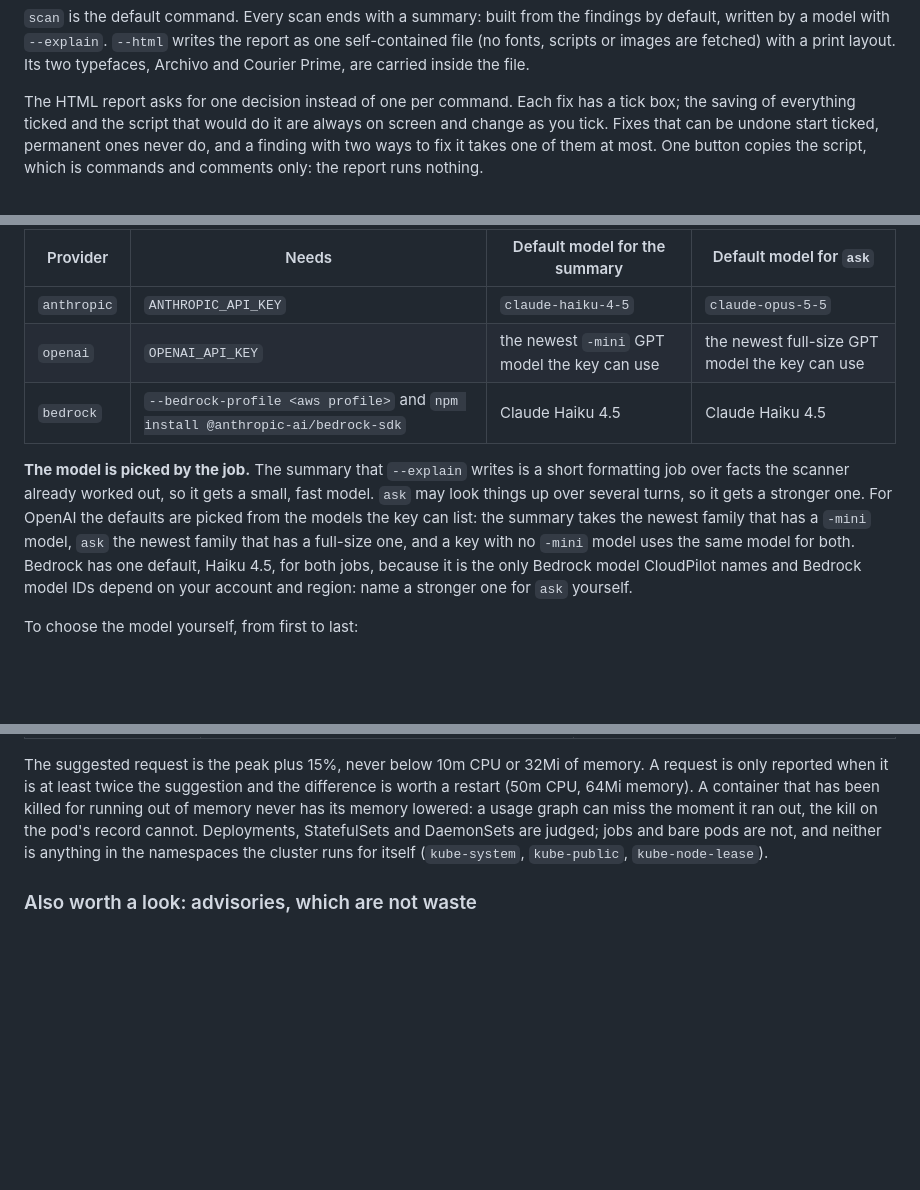
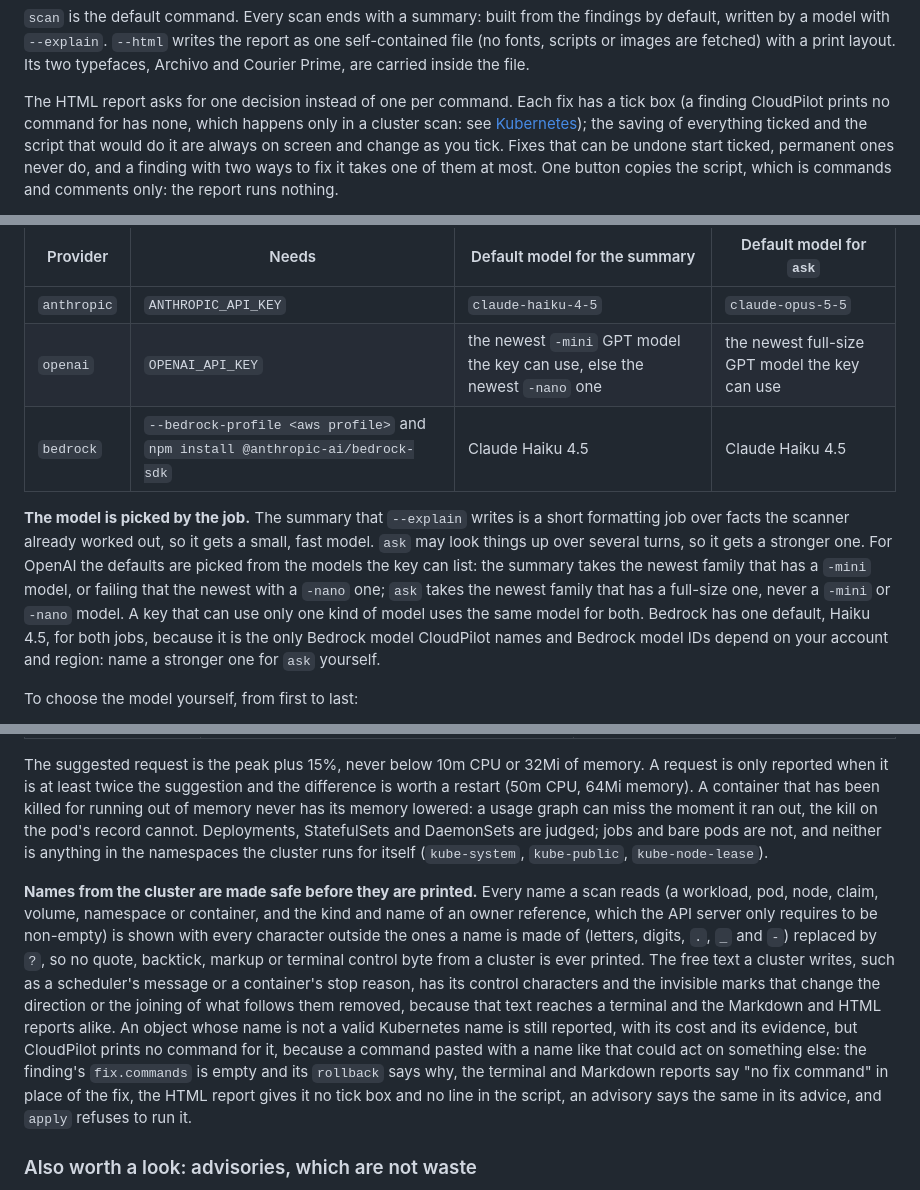
Before and after one commit to sai-na/cloudpilot, a Markdown page: packages/cli/README.md, 3 parts joined by grey strips. Rendered like a GitHub page; blank space fills up the shorter version.

Commit message:
no-mistakes(document): document cluster name safety, node skips, model defaults

```diff
--- a/packages/cli/README.md
+++ b/packages/cli/README.md
@@ -466,8 +466,10 @@ fetched) with a print layout. Its two typefaces, Archivo and Courier Prime,
 are carried inside the file.
 
 The HTML report asks for one decision instead of one per command. Each fix
-has a tick box; the saving of everything ticked and the script that would do
-it are always on screen and change as you tick. Fixes that can be undone
+has a tick box (a finding CloudPilot prints no command for has none, which
+happens only in a cluster scan: see [Kubernetes](#kubernetes)); the saving of
+everything ticked and the script that would do it are always on screen and
+change as you tick. Fixes that can be undone
 start ticked, permanent ones never do, and a finding with two ways to fix it
 takes one of them at most. One button copies the script, which is commands
 and comments only: the report runs nothing.
@@ -1022,18 +1024,20 @@ or by `--provider`:
 | Provider | Needs | Default model for the summary | Default model for `ask` |
 |---|---|---|---|
 | `anthropic` | `ANTHROPIC_API_KEY` | `claude-haiku-4-5` | `claude-opus-5-5` |
-| `openai` | `OPENAI_API_KEY` | the newest `-mini` GPT model the key can use | the newest full-size GPT model the key can use |
+| `openai` | `OPENAI_API_KEY` | the newest `-mini` GPT model the key can use, else the newest `-nano` one | the newest full-size GPT model the key can use |
 | `bedrock` | `--bedrock-profile <aws profile>` and `npm install @anthropic-ai/bedrock-sdk` | Claude Haiku 4.5 | Claude Haiku 4.5 |
 
 **The model is picked by the job.** The summary that `--explain` writes is a
 short formatting job over facts the scanner already worked out, so it gets a
 small, fast model. `ask` may look things up over several turns, so it gets a
 stronger one. For OpenAI the defaults are picked from the models the key can
-list: the summary takes the newest family that has a `-mini` model, `ask` the
-newest family that has a full-size one, and a key with no `-mini` model uses
-the same model for both. Bedrock has one default, Haiku 4.5, for both jobs,
-because it is the only Bedrock model CloudPilot names and Bedrock model IDs
-depend on your account and region: name a stronger one for `ask` yourself.
+list: the summary takes the newest family that has a `-mini` model, or failing
+that the newest with a `-nano` one; `ask` takes the newest family that has a
+full-size one, never a `-mini` or `-nano` model. A key that can use only one
+kind of model uses the same model for both. Bedrock has one default, Haiku 4.5,
+for both jobs, because it is the only Bedrock model CloudPilot names and Bedrock
+model IDs depend on your account and region: name a stronger one for `ask`
+yourself.
 
 To choose the model yourself, from first to last:
 
@@ -1436,6 +1440,23 @@ cannot. Deployments, StatefulSets and DaemonSets are judged; jobs and bare
 pods are not, and neither is anything in the namespaces the cluster runs for
 itself (`kube-system`, `kube-public`, `kube-node-lease`).
 
+**Names from the cluster are made safe before they are printed.** Every name a
+scan reads (a workload, pod, node, claim, volume, namespace or container, and
+the kind and name of an owner reference, which the API server only requires to
+be non-empty) is shown with every character outside the ones a name is made of
+(letters, digits, `.`, `_` and `-`) replaced by `?`, so no quote, backtick,
+markup or terminal control byte from a cluster is ever printed. The free text a
+cluster writes, such as a scheduler's message or a container's stop reason, has
+its control characters and the invisible marks that change the direction or the
+joining of what follows them removed, because that text reaches a terminal and
+the Markdown and HTML reports alike. An object whose name is not a valid
+Kubernetes name is still reported, with its cost and its evidence, but
+CloudPilot prints no command for it, because a command pasted with a name like
+that could act on something else: the finding's `fix.commands` is empty and its
+`rollback` says why, the terminal and Markdown reports say "no fix command" in
+place of the fix, the HTML report gives it no tick box and no line in the
+script, an advisory says the same in its advice, and `apply` refuses to run it.
+
 ### Also worth a look: advisories, which are not waste
 
 `kube` also reports a second kind of result, apart from the findings. An
```
Also changed, not shown: other parts of packages/cli/README.md (+5 -3 lines).
